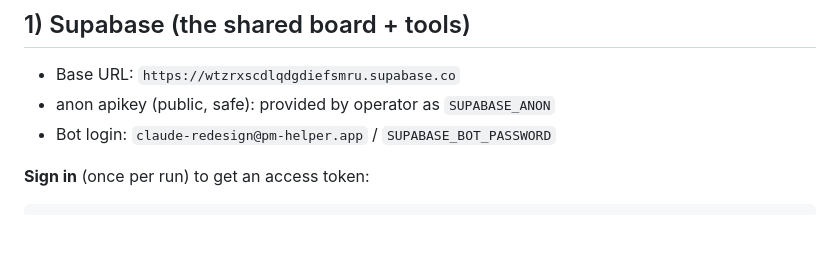
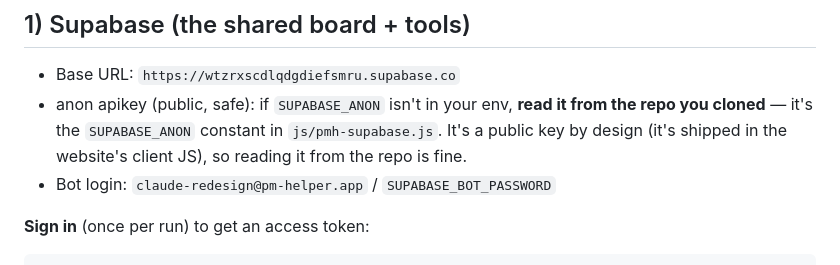
Before and after one commit to ear2earGrin/pm-helper, a Markdown page: docs/HERMES-BRIEF.md, the part around the change. Rendered like a GitHub page; blank space fills up the shorter version.

Commit message:
Hermes brief: read the public anon key from the repo if not in env
Co-Authored-By: Claude Opus 4.8 <noreply@anthropic.com>
Claude-Session: https://claude.ai/code/session_01AAmNNvpz1ynmX883b6Ptnk

```diff
--- a/docs/HERMES-BRIEF.md
+++ b/docs/HERMES-BRIEF.md
@@ -14,7 +14,10 @@ Everything else is below.
 ## 1) Supabase (the shared board + tools)
 
 - Base URL: `https://wtzrxscdlqdgdiefsmru.supabase.co`
-- anon apikey (public, safe): provided by operator as `SUPABASE_ANON`
+- anon apikey (public, safe): if `SUPABASE_ANON` isn't in your env, **read it
+  from the repo you cloned** — it's the `SUPABASE_ANON` constant in
+  `js/pmh-supabase.js`. It's a public key by design (it's shipped in the
+  website's client JS), so reading it from the repo is fine.
 - Bot login: `claude-redesign@pm-helper.app` / `SUPABASE_BOT_PASSWORD`
 
 **Sign in** (once per run) to get an access token:
```
